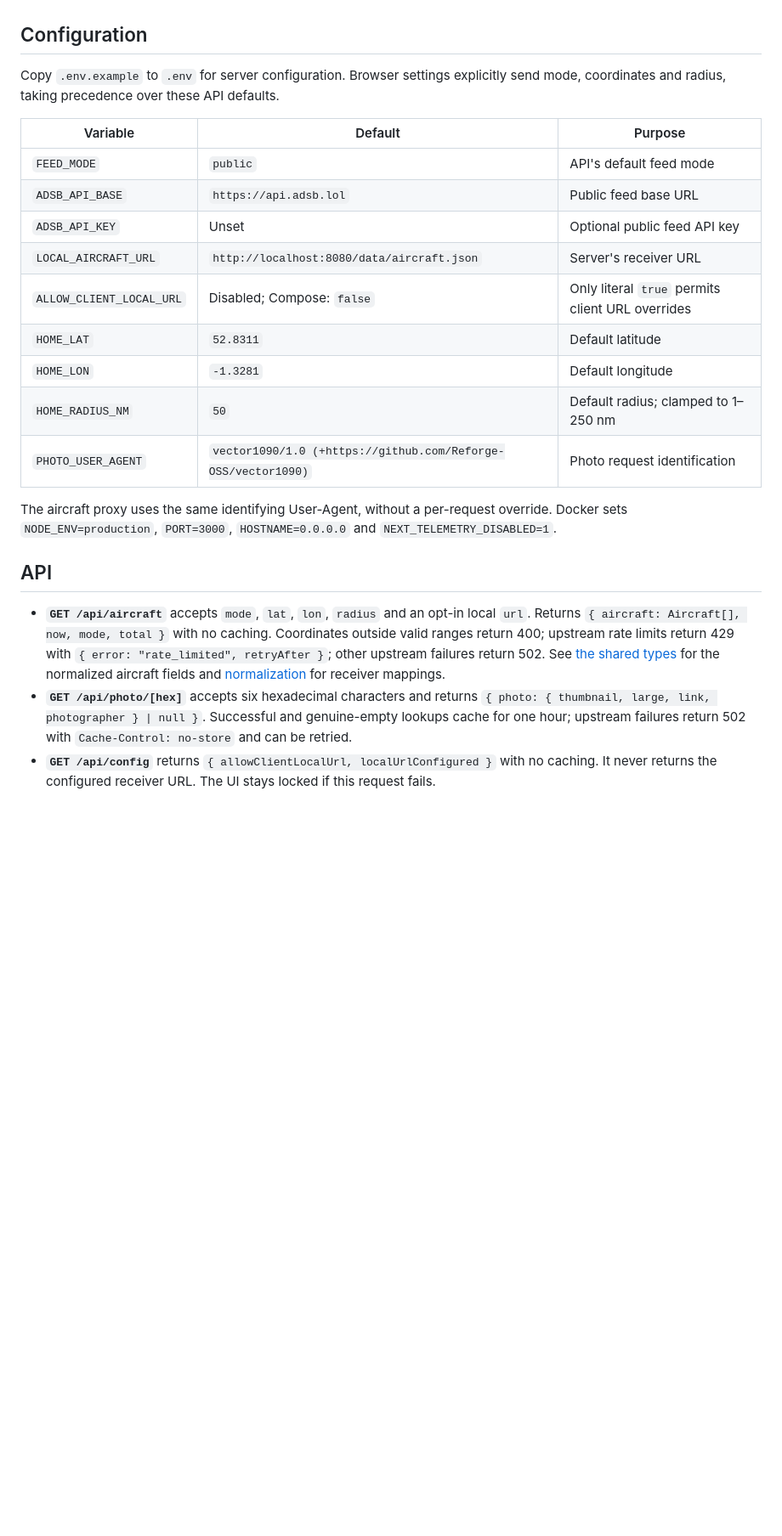
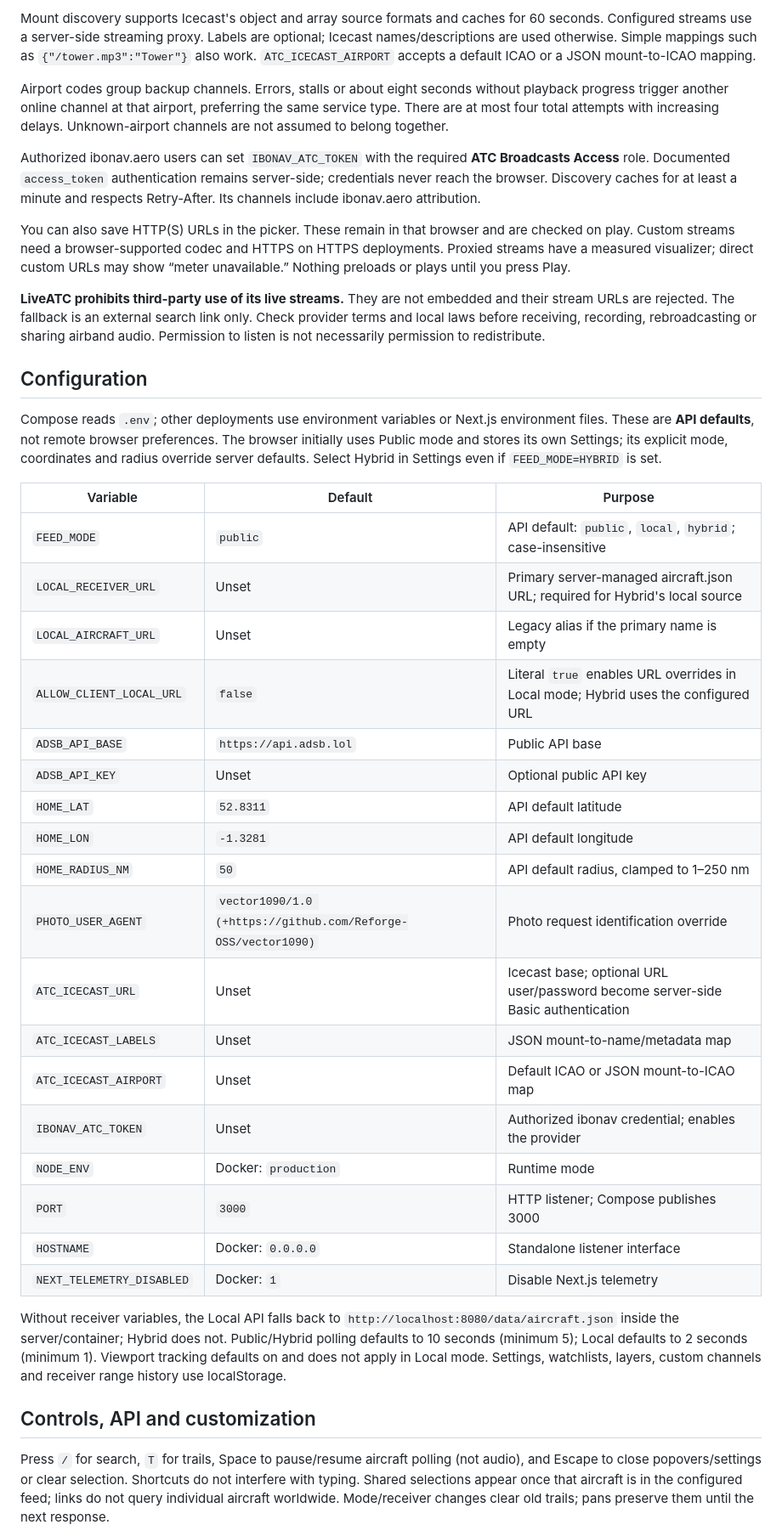
Before and after one commit to Reforge-OSS/vector1090, a Markdown page: README.md, the part around one of its changes. Shown at 85% size. GitHub-like rendering; blank space fills up the shorter version.

```diff
--- a/README.md
+++ b/README.md
@@ -87,38 +140,70 @@ interface reachable from the container.
+Mount discovery supports Icecast's object and array source formats and caches for
+60 seconds. Configured streams use a server-side streaming proxy. Labels are
+optional; Icecast names/descriptions are used otherwise. Simple mappings such as
+`{"/tower.mp3":"Tower"}` also work. `ATC_ICECAST_AIRPORT` accepts a default
+ICAO or a JSON mount-to-ICAO mapping.
+
+Airport codes group backup channels. Errors, stalls or about eight seconds without
+playback progress trigger another online channel at that airport, preferring the
+same service type. There are at most four total attempts with increasing delays.
+Unknown-airport channels are not assumed to belong together.
+
+Authorized ibonav.aero users can set `IBONAV_ATC_TOKEN` with the required
+**ATC Broadcasts Access** role. Documented `access_token` authentication remains
+server-side; credentials never reach the browser. Discovery caches for at least a
+minute and respects Retry-After. Its channels include ibonav.aero attribution.
+
+You can also save HTTP(S) URLs in the picker. These remain in that browser and are
+checked on play. Custom streams need a browser-supported codec and HTTPS on HTTPS
+deployments. Proxied streams have a measured visualizer; direct custom URLs may
+show “meter unavailable.” Nothing preloads or plays until you press Play.
+
+**LiveATC prohibits third-party use of its live streams.** They are not embedded
+and their stream URLs are rejected. The fallback is an external search link only.
+Check provider terms and local laws before receiving, recording, rebroadcasting or
+sharing airband audio. Permission to listen is not necessarily permission to redistribute.
 
 ## Configuration
 
-Copy `.env.example` to `.env` for server configuration. Browser settings explicitly
-send mode, coordinates and radius, taking precedence over these API defaults.
+Compose reads `.env`; other deployments use environment variables or Next.js
+environment files. These are **API defaults**, not remote browser preferences.
+The browser initially uses Public mode and stores its own Settings; its explicit
+mode, coordinates and radius override server defaults. Select Hybrid in Settings
+even if `FEED_MODE=HYBRID` is set.
 
-| Variable                 | Default                                                       | Purpose                                          |
-| ------------------------ | ------------------------------------------------------------- | ------------------------------------------------ |
-| `FEED_MODE`              | `public`                                                      | API's default feed mode                          |
-| `ADSB_API_BASE`          | `https://api.adsb.lol`                                        | Public feed base URL                             |
-| `ADSB_API_KEY`           | Unset                                                         | Optional public feed API key                     |
-| `LOCAL_AIRCRAFT_URL`     | `http://localhost:8080/data/aircraft.json`                    | Server's receiver URL                            |
-| `ALLOW_CLIENT_LOCAL_URL` | Disabled; Compose: `false`                                    | Only literal `true` permits client URL overrides |
-| `HOME_LAT`               | `52.8311`                                                     | Default latitude                                 |
-| `HOME_LON`               | `-1.3281`                                                     | Default longitude                                |
-| `HOME_RADIUS_NM`         | `50`                                                          | Default radius; clamped to 1–250 nm              |
-| `PHOTO_USER_AGENT`       | `vector1090/1.0 (+https://github.com/Reforge-OSS/vector1090)` | Photo request identification                     |
+| Variable                  | Default                                                       | Purpose                                                                            |
+| ------------------------- | ------------------------------------------------------------- | ---------------------------------------------------------------------------------- |
+| `FEED_MODE`               | `public`                                                      | API default: `public`, `local`, `hybrid`; case-insensitive                         |
+| `LOCAL_RECEIVER_URL`      | Unset                                                         | Primary server-managed aircraft.json URL; required for Hybrid's local source       |
+| `LOCAL_AIRCRAFT_URL`      | Unset                                                         | Legacy alias if the primary name is empty                                          |
+| `ALLOW_CLIENT_LOCAL_URL`  | `false`                                                       | Literal `true` enables URL overrides in Local mode; Hybrid uses the configured URL |
+| `ADSB_API_BASE`           | `https://api.adsb.lol`                                        | Public API base                                                                    |
+| `ADSB_API_KEY`            | Unset                                                         | Optional public API key                                                            |
+| `HOME_LAT`                | `52.8311`                                                     | API default latitude                                                               |
+| `HOME_LON`                | `-1.3281`                                                     | API default longitude                                                              |
+| `HOME_RADIUS_NM`          | `50`                                                          | API default radius, clamped to 1–250 nm                                            |
+| `PHOTO_USER_AGENT`        | `vector1090/1.0 (+https://github.com/Reforge-OSS/vector1090)` | Photo request identification override                                              |
+| `ATC_ICECAST_URL`         | Unset                                                         | Icecast base; optional URL user/password become server-side Basic authentication   |
+| `ATC_ICECAST_LABELS`      | Unset                                                         | JSON mount-to-name/metadata map                                                    |
+| `ATC_ICECAST_AIRPORT`     | Unset                                                         | Default ICAO or JSON mount-to-ICAO map                                             |
+| `IBONAV_ATC_TOKEN`        | Unset                                                         | Authorized ibonav credential; enables the provider                                 |
+| `NODE_ENV`                | Docker: `production`                                          | Runtime mode                                                                       |
+| `PORT`                    | `3000`                                                        | HTTP listener; Compose publishes 3000                                              |
+| `HOSTNAME`                | Docker: `0.0.0.0`                                             | Standalone listener interface                                                      |
+| `NEXT_TELEMETRY_DISABLED` | Docker: `1`                                                   | Disable Next.js telemetry                                                          |
 
-The aircraft proxy uses the same identifying User-Agent, without a per-request override.
-Docker sets `NODE_ENV=production`, `PORT=3000`, `HOSTNAME=0.0.0.0` and
-`NEXT_TELEMETRY_DISABLED=1`.
+Without receiver variables, the Local API falls back to
+`http://localhost:8080/data/aircraft.json` inside the server/container;
+Hybrid does not. Public/Hybrid polling defaults to 10 seconds (minimum 5);
+Local defaults to 2 seconds (minimum 1). Viewport tracking defaults on and does
+not apply in Local mode. Settings, watchlists, layers, custom channels and receiver
+range history use localStorage.
 
-## API
+## Controls, API and customization
 
-- **`GET /api/aircraft`** accepts `mode`, `lat`, `lon`, `radius` and an opt-in
-  local `url`. Returns `{ aircraft: Aircraft[], now, mode, total }` with no caching.
-  Coordinates outside valid ranges return 400; upstream rate limits return 429 with
-  `{ error: "rate_limited", retryAfter }`; other upstream failures return 502.
-  See [the shared types](src/lib/types.ts) for the normalized aircraft fields and
-  [normalization](src/lib/normalize.ts) for receiver mappings.
-- **`GET /api/photo/[hex]`** accepts six hexadecimal characters and returns
-  `{ photo: { thumbnail, large, link, photographer } | null }`. Successful and
-  genuine-empty lookups cache for one hour; upstream failures return 502 with
-  `Cache-Control: no-store` and can be retried.
-- **`GET /api/config`** returns `{ allowClientLocalUrl, localUrlConfigured }` with
-  no caching. It never returns the configured receiver URL. The UI stays locked
-  if this request fails.
+Press `/` for search, `T` for trails, Space to pause/resume aircraft polling
+(not audio), and Escape to close popovers/settings or clear selection.
+Shortcuts do not interfere with typing. Shared selections appear once that
+aircraft is in the configured feed; links do not query individual aircraft worldwide.
+Mode/receiver changes clear old trails; pans preserve them until the next response.
 
```
Also changed, not shown: other parts of README.md (+138 -85 lines), docs/aircraft.png, docs/overview.png, 8 other files.
